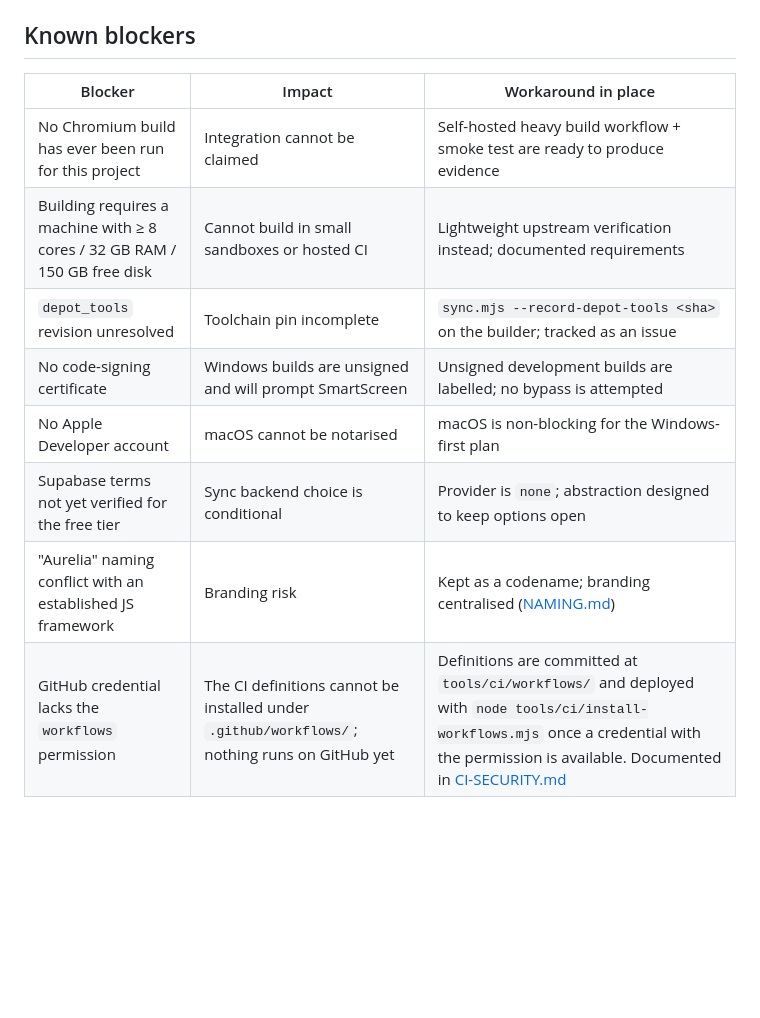
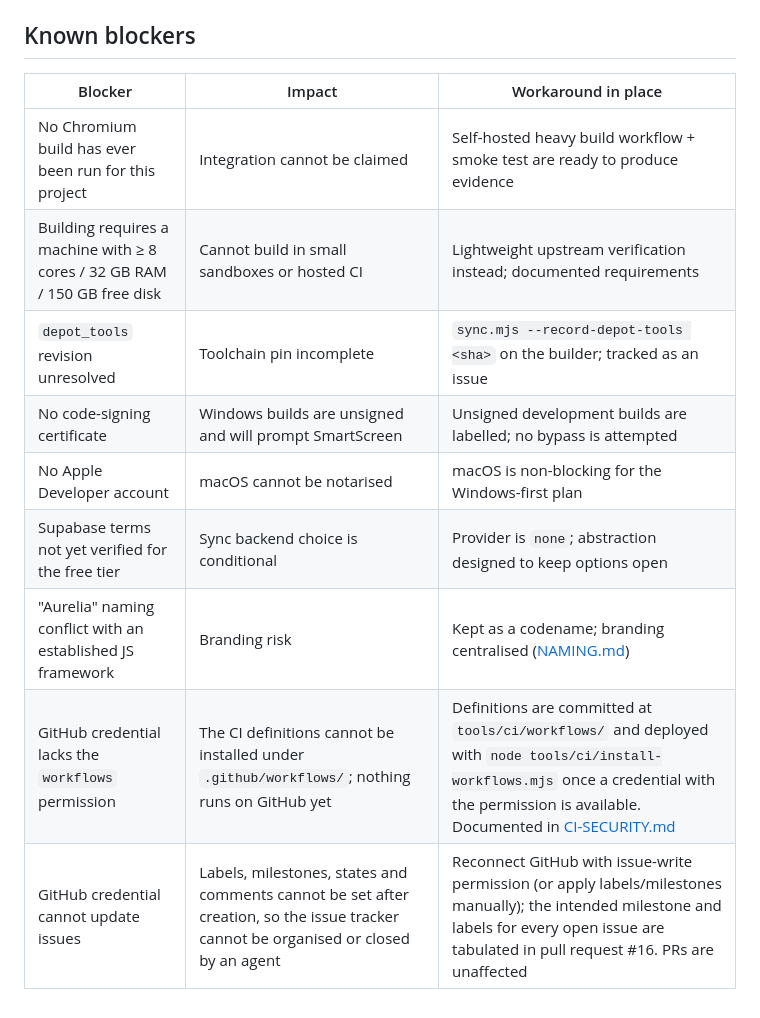
Before and after one commit to ankbuitv/browser, a Markdown page: docs/PROJECT-STATUS.md, the part around the change. GitHub-like rendering; blank space fills up the shorter version.

```diff
--- a/docs/PROJECT-STATUS.md
+++ b/docs/PROJECT-STATUS.md
@@ -60,13 +60,14 @@ The distinction exists because "the code is written" is not "the browser works".
 
 ## Known blockers
 
-| Blocker                                                                   | Impact                                                                                        | Workaround in place                                                                                                                                                                                           |
-| ------------------------------------------------------------------------- | --------------------------------------------------------------------------------------------- | ------------------------------------------------------------------------------------------------------------------------------------------------------------------------------------------------------------- |
-| No Chromium build has ever been run for this project                      | Integration cannot be claimed                                                                 | Self-hosted heavy build workflow + smoke test are ready to produce evidence                                                                                                                                   |
-| Building requires a machine with ≥ 8 cores / 32 GB RAM / 150 GB free disk | Cannot build in small sandboxes or hosted CI                                                  | Lightweight upstream verification instead; documented requirements                                                                                                                                            |
-| `depot_tools` revision unresolved                                         | Toolchain pin incomplete                                                                      | `sync.mjs --record-depot-tools <sha>` on the builder; tracked as an issue                                                                                                                                     |
-| No code-signing certificate                                               | Windows builds are unsigned and will prompt SmartScreen                                       | Unsigned development builds are labelled; no bypass is attempted                                                                                                                                              |
-| No Apple Developer account                                                | macOS cannot be notarised                                                                     | macOS is non-blocking for the Windows-first plan                                                                                                                                                              |
-| Supabase terms not yet verified for the free tier                         | Sync backend choice is conditional                                                            | Provider is `none`; abstraction designed to keep options open                                                                                                                                                 |
-| "Aurelia" naming conflict with an established JS framework                | Branding risk                                                                                 | Kept as a codename; branding centralised ([NAMING.md](NAMING.md))                                                                                                                                             |
-| GitHub credential lacks the `workflows` permission                        | The CI definitions cannot be installed under `.github/workflows/`; nothing runs on GitHub yet | Definitions are committed at `tools/ci/workflows/` and deployed with `node tools/ci/install-workflows.mjs` once a credential with the permission is available. Documented in [CI-SECURITY.md](CI-SECURITY.md) |
+| Blocker                                                                   | Impact                                                                                                                               | Workaround in place                                                                                                                                                                                           |
+| ------------------------------------------------------------------------- | ------------------------------------------------------------------------------------------------------------------------------------ | ------------------------------------------------------------------------------------------------------------------------------------------------------------------------------------------------------------- |
+| No Chromium build has ever been run for this project                      | Integration cannot be claimed                                                                                                        | Self-hosted heavy build workflow + smoke test are ready to produce evidence                                                                                                                                   |
+| Building requires a machine with ≥ 8 cores / 32 GB RAM / 150 GB free disk | Cannot build in small sandboxes or hosted CI                                                                                         | Lightweight upstream verification instead; documented requirements                                                                                                                                            |
+| `depot_tools` revision unresolved                                         | Toolchain pin incomplete                                                                                                             | `sync.mjs --record-depot-tools <sha>` on the builder; tracked as an issue                                                                                                                                     |
+| No code-signing certificate                                               | Windows builds are unsigned and will prompt SmartScreen                                                                              | Unsigned development builds are labelled; no bypass is attempted                                                                                                                                              |
+| No Apple Developer account                                                | macOS cannot be notarised                                                                                                            | macOS is non-blocking for the Windows-first plan                                                                                                                                                              |
+| Supabase terms not yet verified for the free tier                         | Sync backend choice is conditional                                                                                                   | Provider is `none`; abstraction designed to keep options open                                                                                                                                                 |
+| "Aurelia" naming conflict with an established JS framework                | Branding risk                                                                                                                        | Kept as a codename; branding centralised ([NAMING.md](NAMING.md))                                                                                                                                             |
+| GitHub credential lacks the `workflows` permission                        | The CI definitions cannot be installed under `.github/workflows/`; nothing runs on GitHub yet                                        | Definitions are committed at `tools/ci/workflows/` and deployed with `node tools/ci/install-workflows.mjs` once a credential with the permission is available. Documented in [CI-SECURITY.md](CI-SECURITY.md) |
+| GitHub credential cannot update issues                                    | Labels, milestones, states and comments cannot be set after creation, so the issue tracker cannot be organised or closed by an agent | Reconnect GitHub with issue-write permission (or apply labels/milestones manually); the intended milestone and labels for every open issue are tabulated in pull request #16. PRs are unaffected              |
```
Also changed, not shown: docs/DEVELOPMENT.md (+20 -0 lines).
